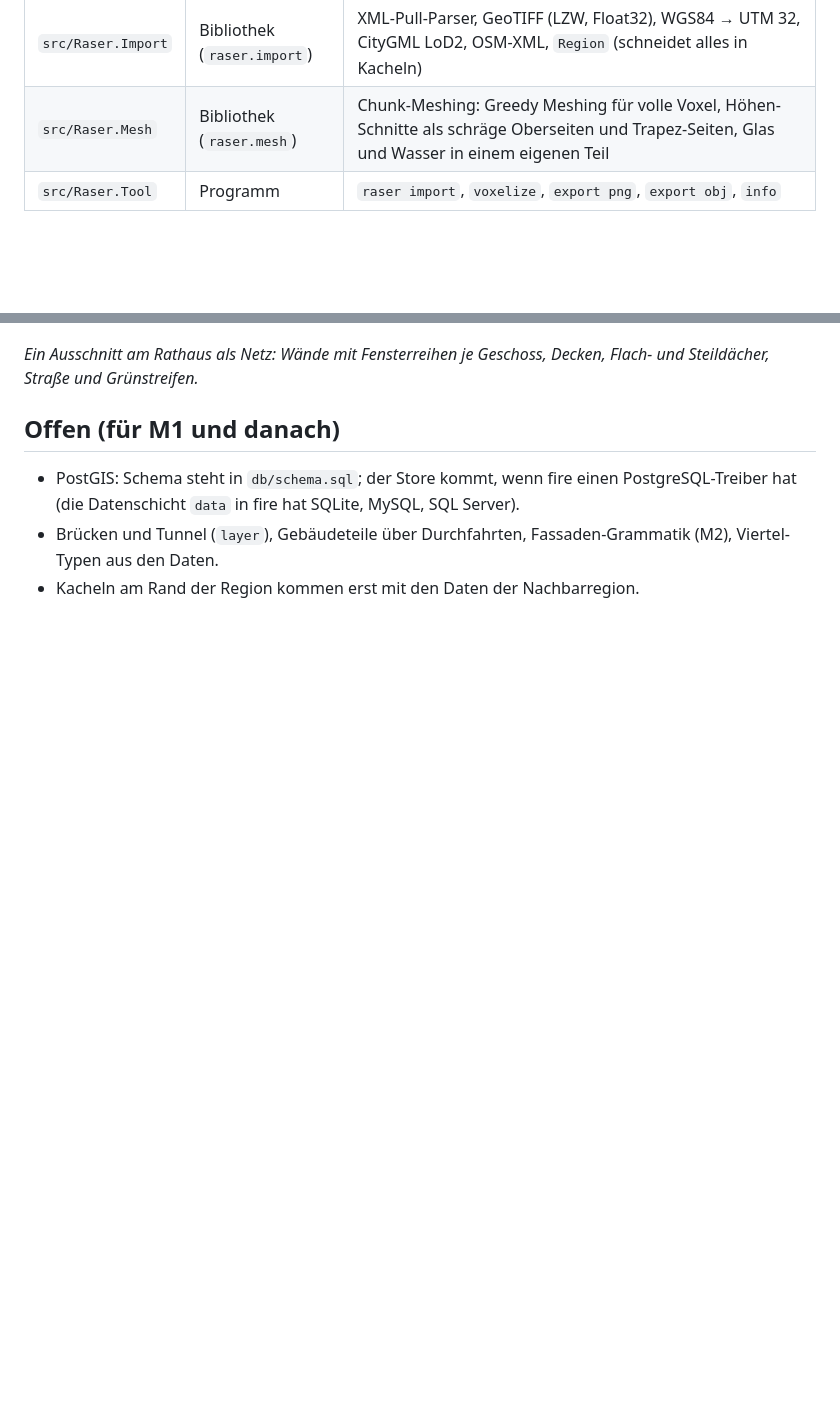
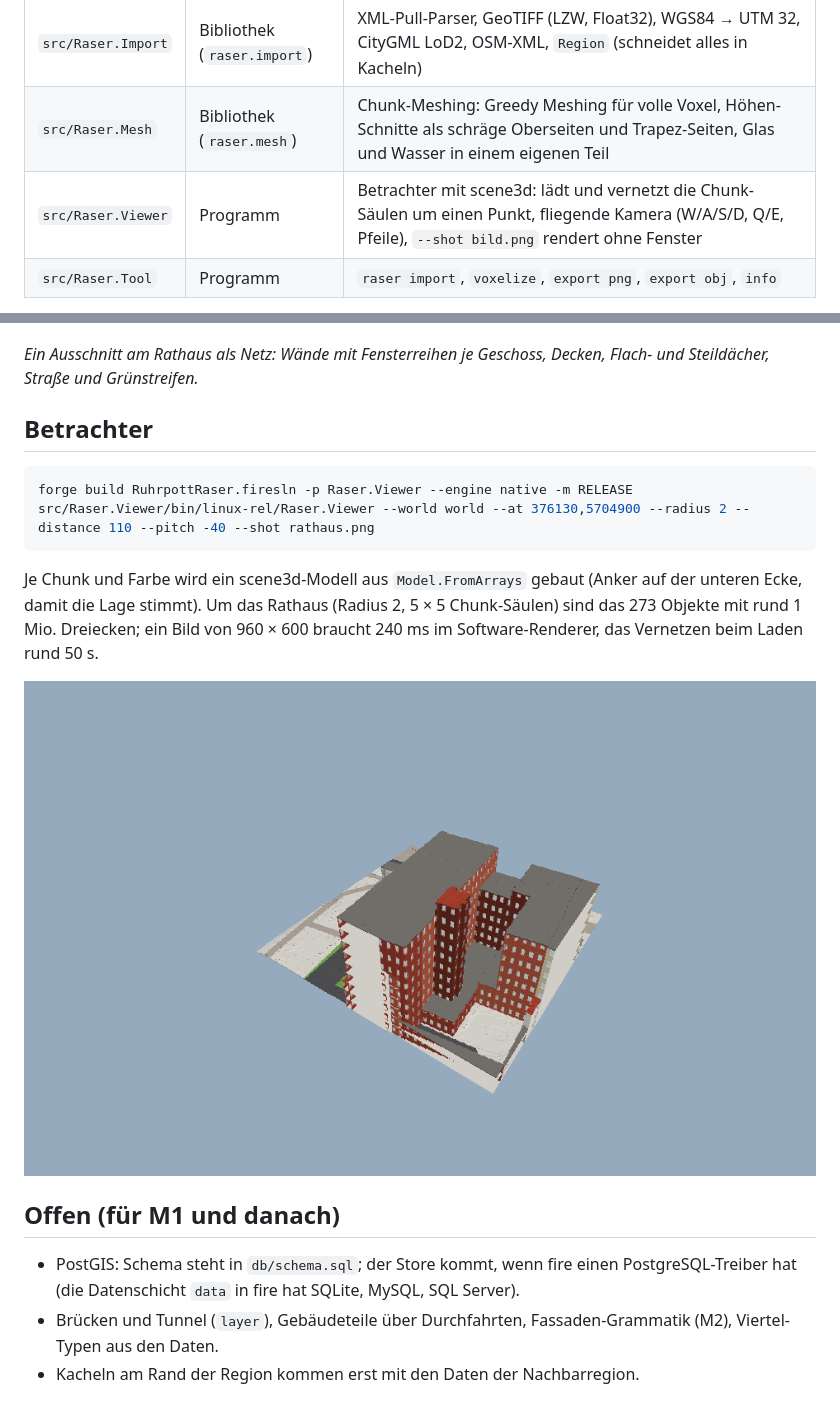
Before and after one commit to what3var/ruhrpott-raser, a Markdown page: docs/PIPELINE.md, 2 parts joined by grey strips. Drawn GitHub-style; pictures changed too: docs/images/viewer-rathaus.png (added); blank space fills up the shorter version.

````diff
--- a/docs/PIPELINE.md
+++ b/docs/PIPELINE.md
@@ -17,6 +17,7 @@ data/raw/osm/*.osm   ─┘                    (Zwischenlayer)               ▲
 | `src/Raser.World` | Bibliothek (`raser.world`) | Zwischenlayer (`Tile`, `TileData`, `Building`, `Road`, `Area`, `Poi`, `HeightRaster`), Geometrie, Override-Layer, `Voxelizer`, `FileTileStore`, `TileGenerator` |
 | `src/Raser.Import` | Bibliothek (`raser.import`) | XML-Pull-Parser, GeoTIFF (LZW, Float32), WGS84 → UTM 32, CityGML LoD2, OSM-XML, `Region` (schneidet alles in Kacheln) |
 | `src/Raser.Mesh` | Bibliothek (`raser.mesh`) | Chunk-Meshing: Greedy Meshing für volle Voxel, Höhen-Schnitte als schräge Oberseiten und Trapez-Seiten, Glas und Wasser in einem eigenen Teil |
+| `src/Raser.Viewer` | Programm | Betrachter mit scene3d: lädt und vernetzt die Chunk-Säulen um einen Punkt, fliegende Kamera (W/A/S/D, Q/E, Pfeile), `--shot bild.png` rendert ohne Fenster |
 | `src/Raser.Tool` | Programm | `raser import`, `voxelize`, `export png`, `export obj`, `info` |
 
 Jede Bibliothek hat ihre Tests in `testing/` (`forge test src/Raser.World/Raser.World.fireproj`, oder alle: `forge test RuhrpottRaser.firesln`).
@@ -88,6 +89,18 @@ Je Chunk-Säule wird einmal ein Plan der 64 × 64 Voxel-Säulen gerechnet (gilt
 
 *Ein Ausschnitt am Rathaus als Netz: Wände mit Fensterreihen je Geschoss, Decken, Flach- und Steildächer, Straße und Grünstreifen.*
 
+## Betrachter
+
+```bash
+forge build RuhrpottRaser.firesln -p Raser.Viewer --engine native -m RELEASE
+src/Raser.Viewer/bin/linux-rel/Raser.Viewer --world world --at 376130,5704900 --radius 2 --distance 110 --pitch -40 --shot rathaus.png
+```
+
+Je Chunk und Farbe wird ein scene3d-Modell aus `Model.FromArrays` gebaut (Anker auf der unteren Ecke, damit die Lage stimmt). Um das Rathaus (Radius 2, 5 × 5 Chunk-Säulen)
+sind das 273 Objekte mit rund 1 Mio. Dreiecken; ein Bild von 960 × 600 braucht 240 ms im Software-Renderer, das Vernetzen beim Laden rund 50 s.
+
+![Betrachter](images/viewer-rathaus.png)
+
 ## Offen (für M1 und danach)
 
 - PostGIS: Schema steht in `db/schema.sql`; der Store kommt, wenn fire einen PostgreSQL-Treiber hat (die Datenschicht `data` in fire hat SQLite, MySQL, SQL Server).
````
Also changed, not shown: ROADMAP.md (+1 -1 lines), docs/FIRE.md (+43 -0 lines), 6 other files.
